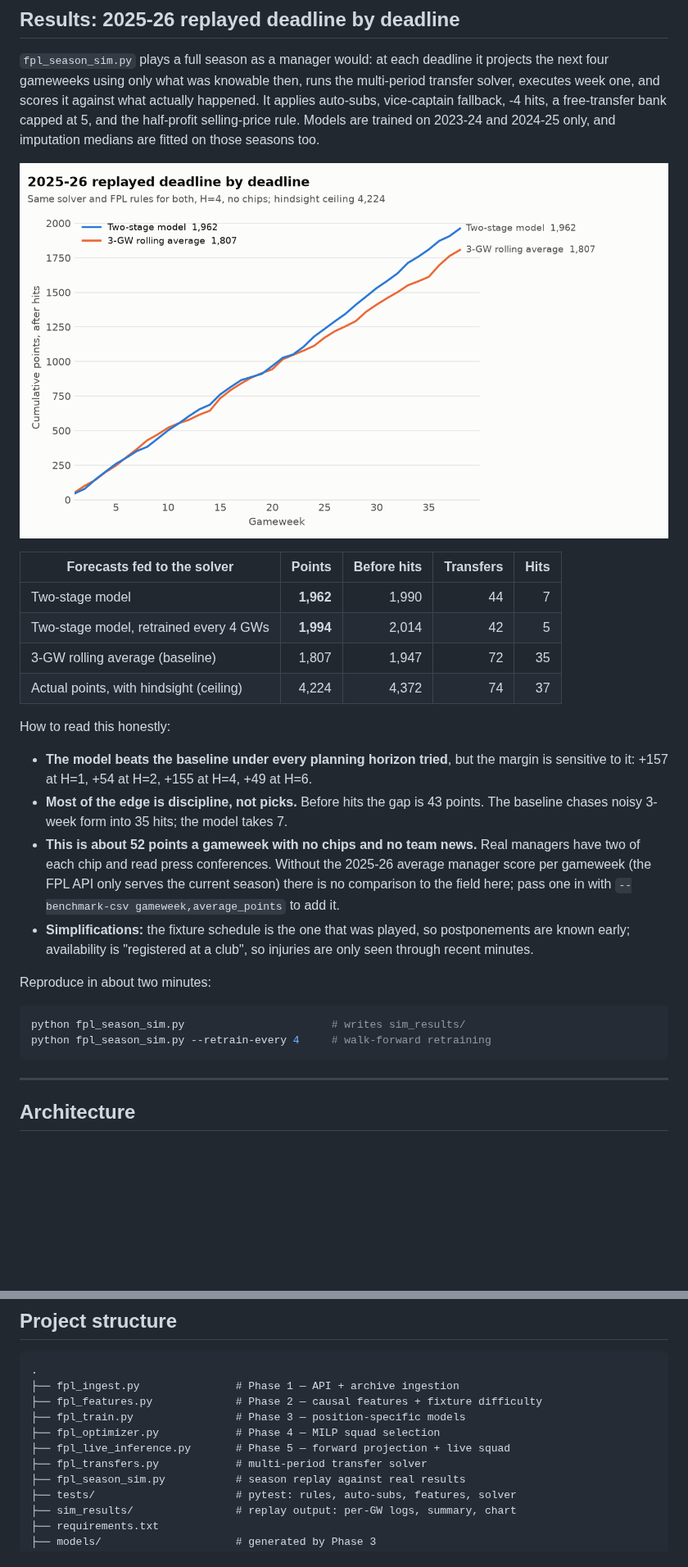
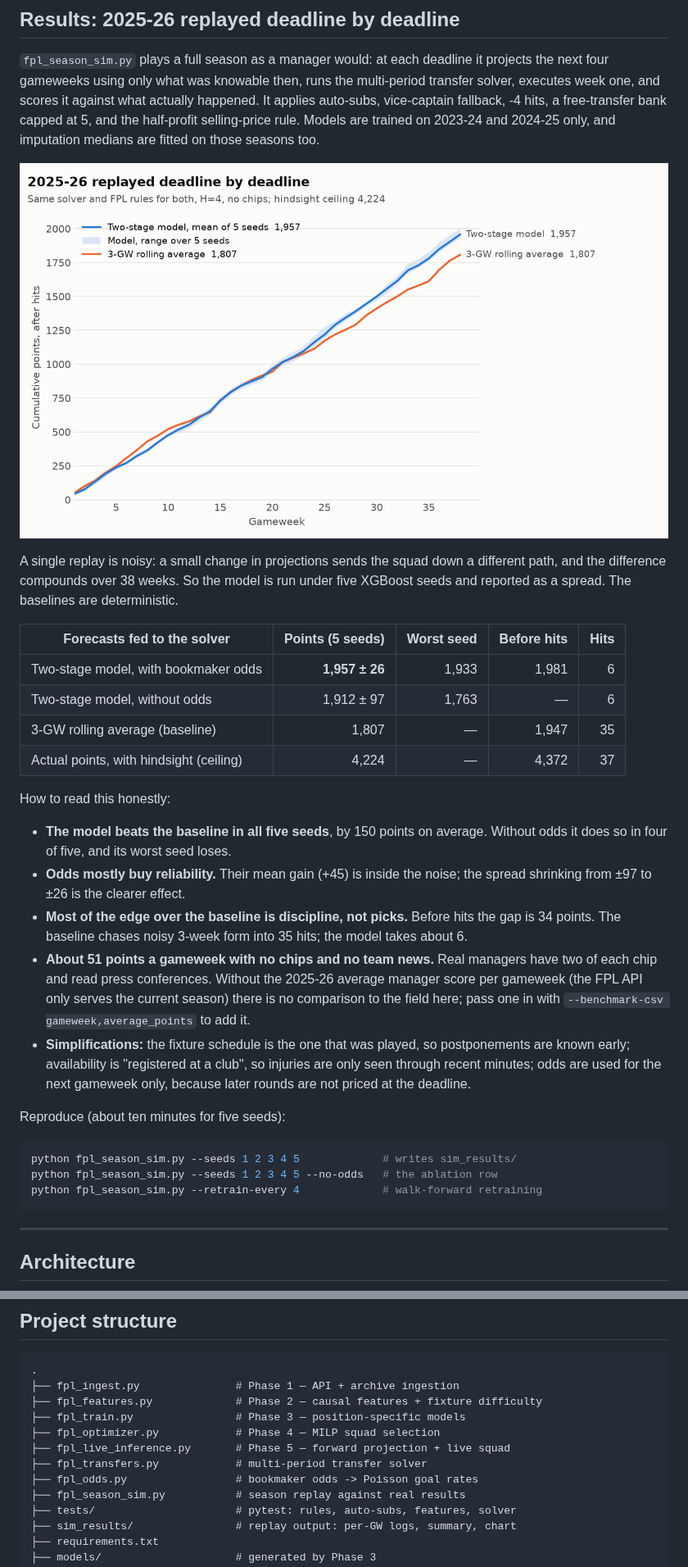
Before and after one commit to VedantMahadik-qc/fpl_ml_pipeline, a Markdown page: README.md, 2 parts joined by grey strips. Shown at 82% size. Rendered like a GitHub page; pictures changed too: sim_results/sim_cumulative_points.png; blank space fills up the shorter version.

````diff
--- a/README.md
+++ b/README.md
@@ -58,33 +58,43 @@ those seasons too.
 
 ![Cumulative points, 2025-26](sim_results/sim_cumulative_points.png)
 
-| Forecasts fed to the solver | Points | Before hits | Transfers | Hits |
+A single replay is noisy: a small change in projections sends the squad down a
+different path, and the difference compounds over 38 weeks. So the model is run
+under five XGBoost seeds and reported as a spread. The baselines are
+deterministic.
+
+| Forecasts fed to the solver | Points (5 seeds) | Worst seed | Before hits | Hits |
 | --- | ---: | ---: | ---: | ---: |
-| Two-stage model | **1,962** | 1,990 | 44 | 7 |
-| Two-stage model, retrained every 4 GWs | **1,994** | 2,014 | 42 | 5 |
-| 3-GW rolling average (baseline) | 1,807 | 1,947 | 72 | 35 |
-| Actual points, with hindsight (ceiling) | 4,224 | 4,372 | 74 | 37 |
+| Two-stage model, with bookmaker odds | **1,957 ± 26** | 1,933 | 1,981 | 6 |
+| Two-stage model, without odds | 1,912 ± 97 | 1,763 | — | 6 |
+| 3-GW rolling average (baseline) | 1,807 | — | 1,947 | 35 |
+| Actual points, with hindsight (ceiling) | 4,224 | — | 4,372 | 37 |
 
 How to read this honestly:
 
-- **The model beats the baseline under every planning horizon tried**, but the
-  margin is sensitive to it: +157 at H=1, +54 at H=2, +155 at H=4, +49 at H=6.
-- **Most of the edge is discipline, not picks.** Before hits the gap is 43
-  points. The baseline chases noisy 3-week form into 35 hits; the model takes 7.
-- **This is about 52 points a gameweek with no chips and no team news.** Real
-  managers have two of each chip and read press conferences. Without the 2025-26
-  average manager score per gameweek (the FPL API only serves the current
-  season) there is no comparison to the field here; pass one in with
+- **The model beats the baseline in all five seeds**, by 150 points on average.
+  Without odds it does so in four of five, and its worst seed loses.
+- **Odds mostly buy reliability.** Their mean gain (+45) is inside the noise; the
+  spread shrinking from ±97 to ±26 is the clearer effect.
+- **Most of the edge over the baseline is discipline, not picks.** Before hits
+  the gap is 34 points. The baseline chases noisy 3-week form into 35 hits; the
+  model takes about 6.
+- **About 51 points a gameweek with no chips and no team news.** Real managers
+  have two of each chip and read press conferences. Without the 2025-26 average
+  manager score per gameweek (the FPL API only serves the current season) there
+  is no comparison to the field here; pass one in with
   `--benchmark-csv gameweek,average_points` to add it.
 - **Simplifications:** the fixture schedule is the one that was played, so
   postponements are known early; availability is "registered at a club", so
-  injuries are only seen through recent minutes.
+  injuries are only seen through recent minutes; odds are used for the next
+  gameweek only, because later rounds are not priced at the deadline.
 
-Reproduce in about two minutes:
+Reproduce (about ten minutes for five seeds):
 
 ```bash
-python fpl_season_sim.py                       # writes sim_results/
-python fpl_season_sim.py --retrain-every 4     # walk-forward retraining
+python fpl_season_sim.py --seeds 1 2 3 4 5             # writes sim_results/
+python fpl_season_sim.py --seeds 1 2 3 4 5 --no-odds   # the ablation row
+python fpl_season_sim.py --retrain-every 4             # walk-forward retraining
 ```
 
 ---
@@ -446,6 +463,7 @@ STARTING XI  (5-2-3)
 ├── fpl_optimizer.py            # Phase 4 — MILP squad selection
 ├── fpl_live_inference.py       # Phase 5 — forward projection + live squad
 ├── fpl_transfers.py            # multi-period transfer solver
+├── fpl_odds.py                 # bookmaker odds -> Poisson goal rates
 ├── fpl_season_sim.py           # season replay against real results
 ├── tests/                      # pytest: rules, auto-subs, features, solver
 ├── sim_results/                # replay output: per-GW logs, summary, chart
````
Also changed, not shown: other parts of README.md (+11 -3 lines), 10 other files.
